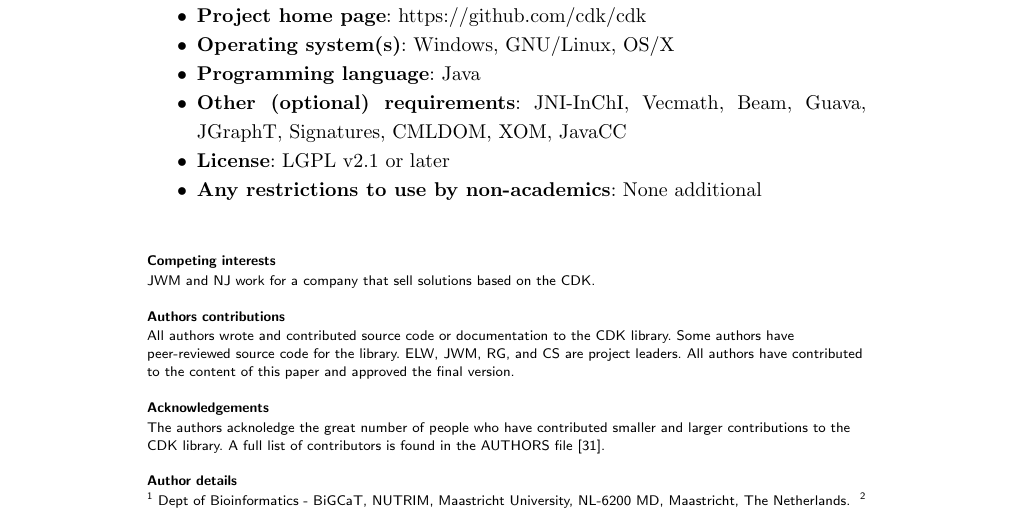
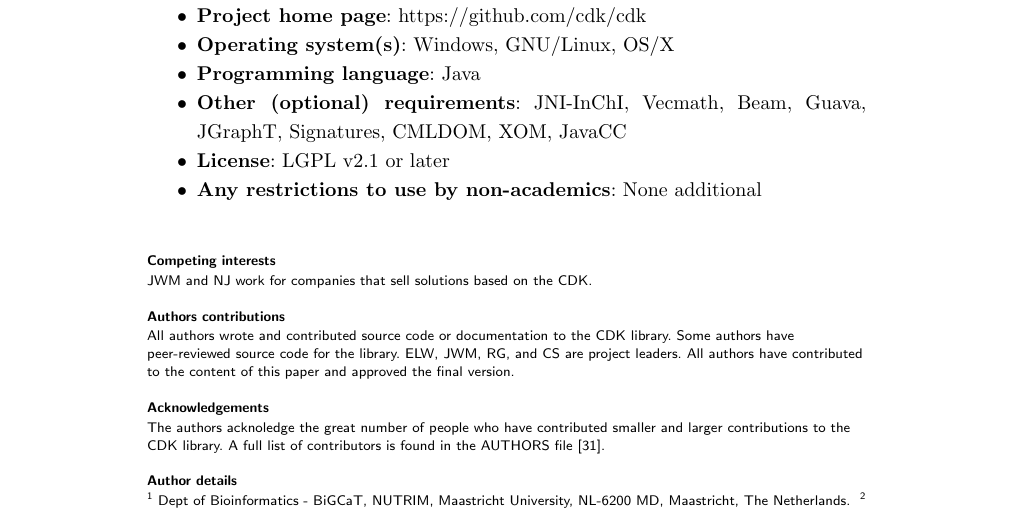
Before and after one commit to cdk/cdk-paper-3, a LaTeX document (article.tex): part of page 9 of 13, cut so that both start at the same text. Compiled offline with pdfLaTeX.

Commit message:
Minor tweak competing interests section to reflect that Nina and John don't work for the same company.

```diff
--- a/article.tex
+++ b/article.tex
@@ -689,7 +689,7 @@
 
 %%%%%%%%%%%%%%%%%%%%%%%%%%%%%%%%
 \section*{Competing interests}
-JWM and NJ work for a company that sell solutions based on the CDK.
+JWM and NJ work for companies that sell solutions based on the CDK.
 
 %%%%%%%%%%%%%%%%%%%%%%%%%%%%%%%%
 \section*{Authors contributions}
```
